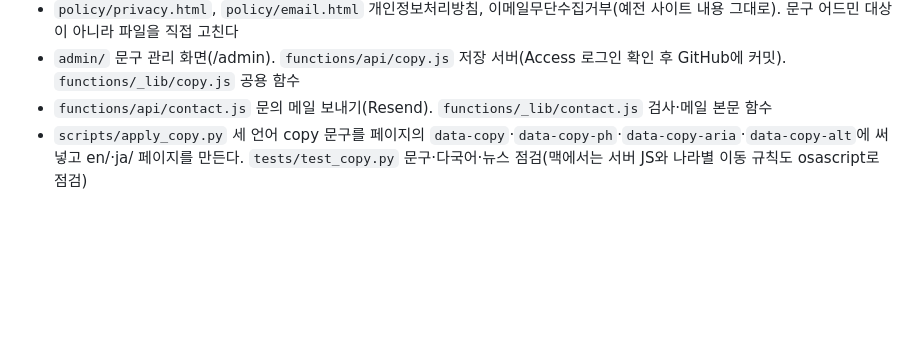
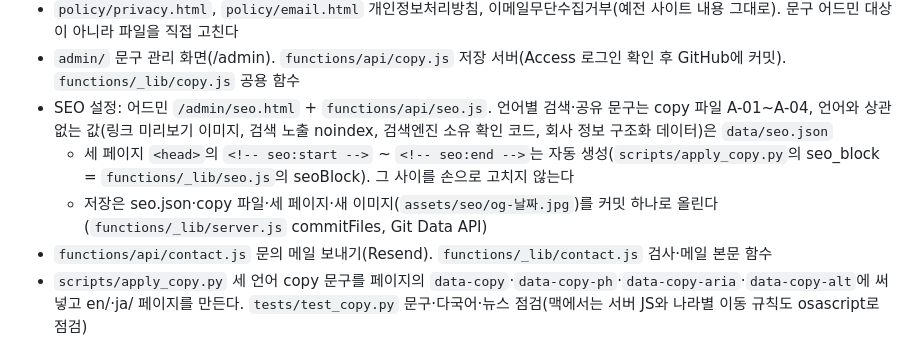
Before and after one commit to PauliKim/pondmakers-site, a Markdown page: CLAUDE.md, the part around the change. GitHub-like rendering; blank space fills up the shorter version.

Commit message:
문서: SEO 설정 화면 안내
Co-Authored-By: Claude Opus 5.5 <noreply@anthropic.com>

```diff
--- a/CLAUDE.md
+++ b/CLAUDE.md
@@ -27,6 +27,9 @@
 - `functions/_lib/server.js` 어드민 서버 공용(Access 로그인 확인, GitHub 파일 읽기·쓰기)
 - `policy/privacy.html`, `policy/email.html` 개인정보처리방침, 이메일무단수집거부(예전 사이트 내용 그대로). 문구 어드민 대상이 아니라 파일을 직접 고친다
 - `admin/` 문구 관리 화면(/admin). `functions/api/copy.js` 저장 서버(Access 로그인 확인 후 GitHub에 커밋). `functions/_lib/copy.js` 공용 함수
+- SEO 설정: 어드민 `/admin/seo.html` + `functions/api/seo.js`. 언어별 검색·공유 문구는 copy 파일 A-01~A-04, 언어와 상관없는 값(링크 미리보기 이미지, 검색 노출 noindex, 검색엔진 소유 확인 코드, 회사 정보 구조화 데이터)은 `data/seo.json`
+  - 세 페이지 `<head>`의 `<!-- seo:start -->` ~ `<!-- seo:end -->`는 자동 생성(`scripts/apply_copy.py`의 seo_block = `functions/_lib/seo.js`의 seoBlock). 그 사이를 손으로 고치지 않는다
+  - 저장은 seo.json·copy 파일·세 페이지·새 이미지(`assets/seo/og-날짜.jpg`)를 커밋 하나로 올린다(`functions/_lib/server.js` commitFiles, Git Data API)
 - `functions/api/contact.js` 문의 메일 보내기(Resend). `functions/_lib/contact.js` 검사·메일 본문 함수
 - `scripts/apply_copy.py` 세 언어 copy 문구를 페이지의 `data-copy`·`data-copy-ph`·`data-copy-aria`·`data-copy-alt`에 써 넣고 en/·ja/ 페이지를 만든다. `tests/test_copy.py` 문구·다국어·뉴스 점검(맥에서는 서버 JS와 나라별 이동 규칙도 osascript로 점검)
 - `_headers` 캐시 설정, `_redirects` 예전 그누보드 주소(`/bbs/…`, `/theme/basic/policy/…`) → 새 주소
```
Also changed, not shown: DEPLOY.md (+5 -0 lines).
